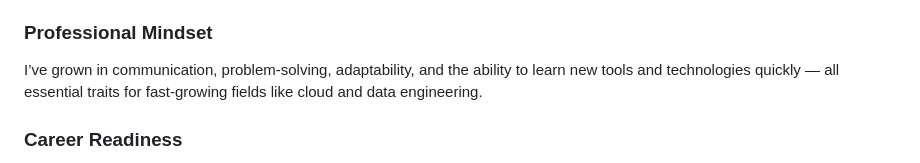
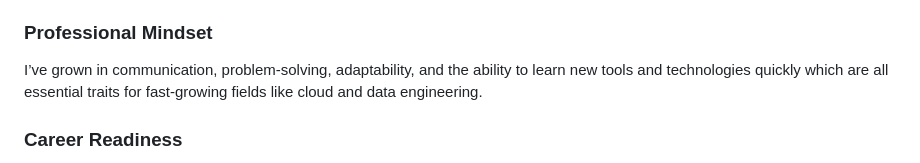
Before and after one commit to kono-seema/My_Personal_Portfolio, a Markdown page: portfolio_reflection.md, the part around one of its changes. Drawn GitHub-style.

Commit message:
reflection update

```diff
--- a/portfolio_reflection.md
+++ b/portfolio_reflection.md
@@ -79,7 +79,7 @@ Using Google Analytics introduced basic monitoring and performance insights —
 This bootcamp helped me shift from theory into real engineering practice. I now understand how cloud, DevOps, and data concepts connect and how to apply them to real-world problems. The hands-on work gave me confidence in designing, deploying, and improving systems.
 
 ### Professional Mindset
-I’ve grown in communication, problem-solving, adaptability, and the ability to learn new tools and technologies quickly — all essential traits for fast-growing fields like cloud and data engineering.
+I’ve grown in communication, problem-solving, adaptability, and the ability to learn new tools and technologies quickly which are all essential traits for fast-growing fields like cloud and data engineering.
 
 ### Career Readiness
 This portfolio isn’t just a website; it’s proof of my readiness. It shows I can plan, build, optimize, and deploy — and that I’m prepared for the next step in my career journey.
```
Also changed, not shown: other parts of portfolio_reflection.md (+5 -5 lines).
